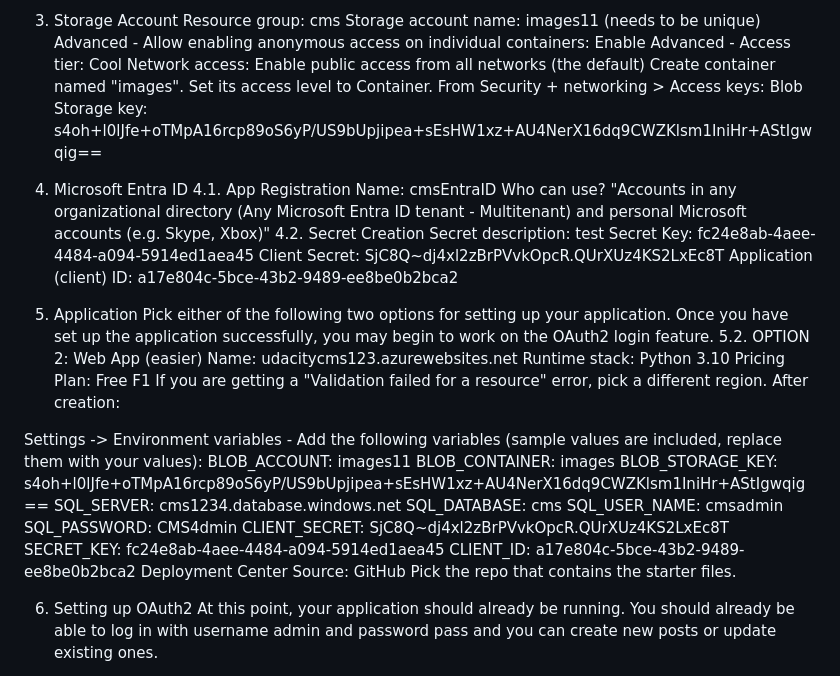
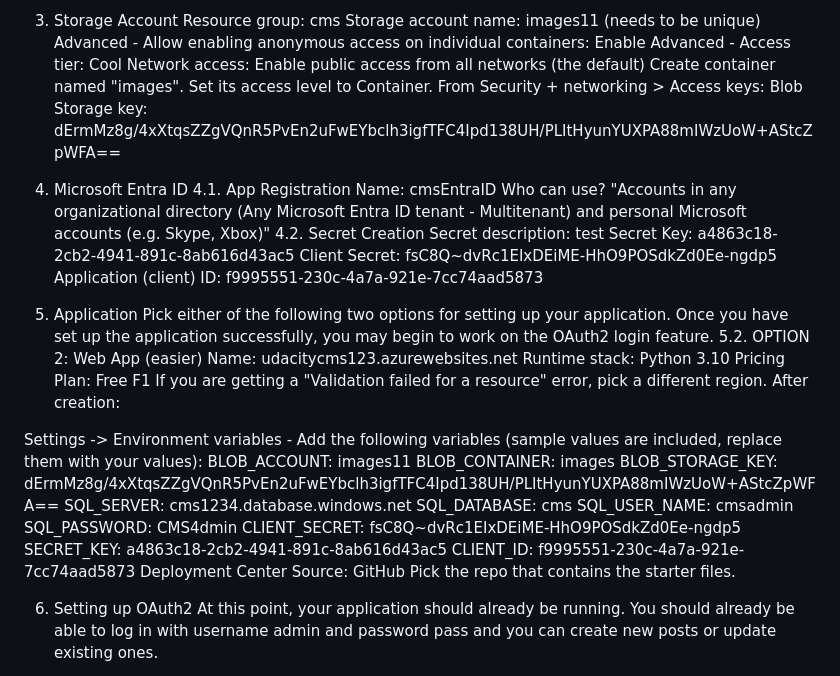
Before and after one commit to pdiazluengo/new_daca, a Markdown page: README.md, the part around the change. Rendered like a GitHub page.

```diff
--- a/README.md
+++ b/README.md
@@ -22,7 +22,7 @@ Advanced - Access tier: Cool
 Network access: Enable public access from all networks (the default)
 Create container named "images". Set its access level to Container.
 From Security + networking > Access keys:
-Blob Storage key: s4oh+l0lJfe+oTMpA16rcp89oS6yP/US9bUpjipea+sEsHW1xz+AU4NerX16dq9CWZKlsm1IniHr+AStIgwqig==
+Blob Storage key: dErmMz8g/4xXtqsZZgVQnR5PvEn2uFwEYbclh3igfTFC4Ipd138UH/PLItHyunYUXPA88mIWzUoW+AStcZpWFA==
 
 6. Microsoft Entra ID
 4.1. App Registration
@@ -30,9 +30,9 @@ Name: cmsEntraID
 Who can use? "Accounts in any organizational directory (Any Microsoft Entra ID tenant - Multitenant) and personal Microsoft accounts (e.g. Skype, Xbox)"
 4.2. Secret Creation
 Secret description: test
-Secret Key: fc24e8ab-4aee-4484-a094-5914ed1aea45
-Client Secret: SjC8Q~dj4xl2zBrPVvkOpcR.QUrXUz4KS2LxEc8T
-Application (client) ID: a17e804c-5bce-43b2-9489-ee8be0b2bca2
+Secret Key: a4863c18-2cb2-4941-891c-8ab616d43ac5
+Client Secret: fsC8Q~dvRc1EIxDEiME-HhO9POSdkZd0Ee-ngdp5
+Application (client) ID: f9995551-230c-4a7a-921e-7cc74aad5873
 
 8. Application
 Pick either of the following two options for setting up your application. Once you have set up the application successfully, you may begin to work on the OAuth2 login feature.
@@ -46,14 +46,14 @@ After creation:
 Settings -> Environment variables - Add the following variables (sample values are included, replace them with your values):
 BLOB_ACCOUNT: images11
 BLOB_CONTAINER: images
-BLOB_STORAGE_KEY: s4oh+l0lJfe+oTMpA16rcp89oS6yP/US9bUpjipea+sEsHW1xz+AU4NerX16dq9CWZKlsm1IniHr+AStIgwqig==
+BLOB_STORAGE_KEY: dErmMz8g/4xXtqsZZgVQnR5PvEn2uFwEYbclh3igfTFC4Ipd138UH/PLItHyunYUXPA88mIWzUoW+AStcZpWFA==
 SQL_SERVER: cms1234.database.windows.net
 SQL_DATABASE: cms
 SQL_USER_NAME: cmsadmin
 SQL_PASSWORD: CMS4dmin
-CLIENT_SECRET: SjC8Q~dj4xl2zBrPVvkOpcR.QUrXUz4KS2LxEc8T
-SECRET_KEY: fc24e8ab-4aee-4484-a094-5914ed1aea45
-CLIENT_ID: a17e804c-5bce-43b2-9489-ee8be0b2bca2
+CLIENT_SECRET: fsC8Q~dvRc1EIxDEiME-HhO9POSdkZd0Ee-ngdp5
+SECRET_KEY: a4863c18-2cb2-4941-891c-8ab616d43ac5
+CLIENT_ID: f9995551-230c-4a7a-921e-7cc74aad5873
 Deployment Center
 Source: GitHub
 Pick the repo that contains the starter files.
```
